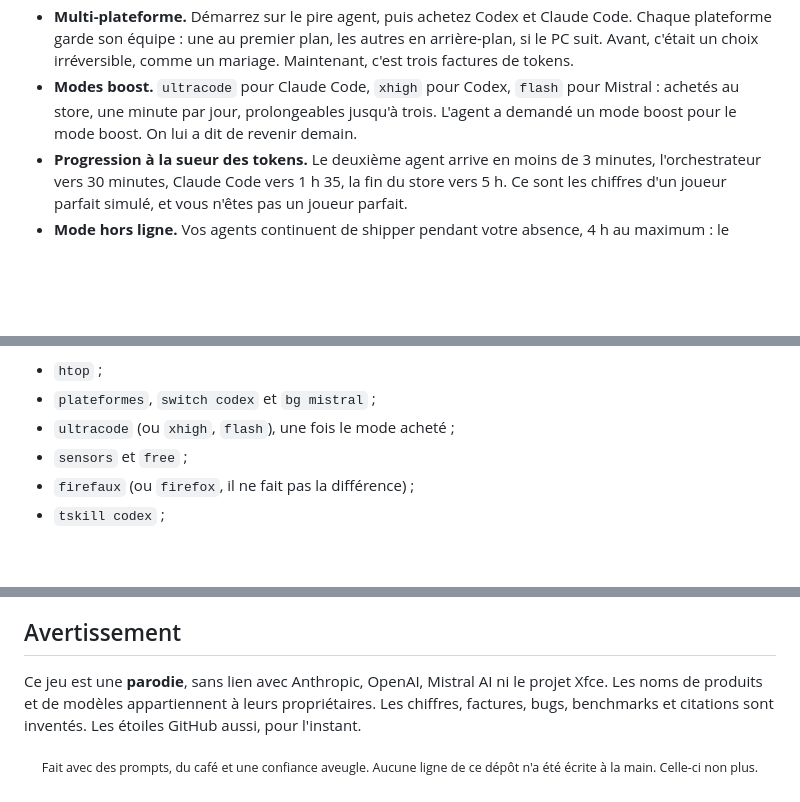
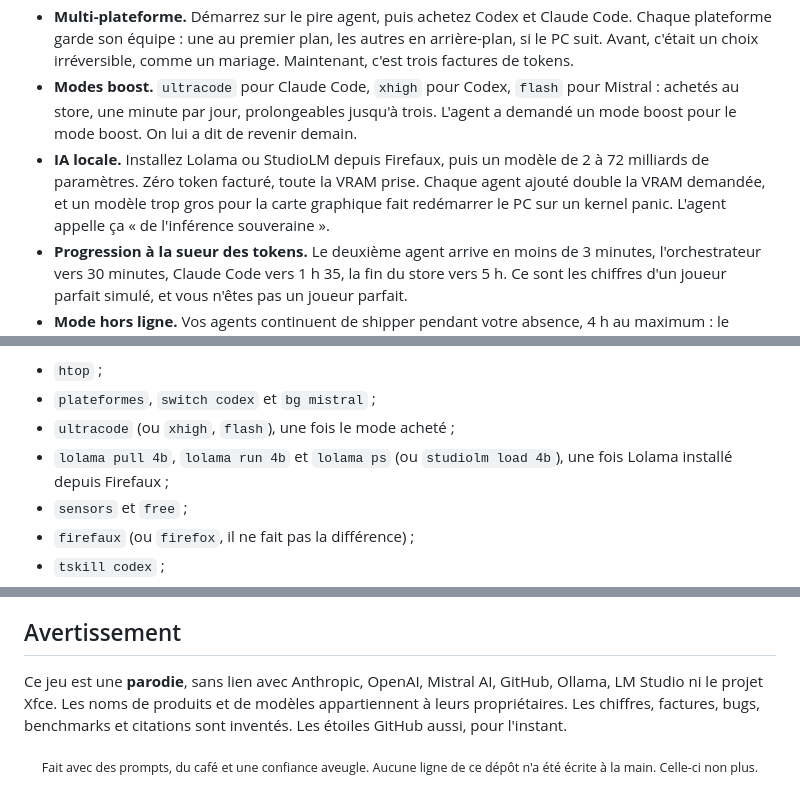
Before and after one commit to lucv78-coder/ai-devops-chaos-simulator, a Markdown page: README.md, 3 parts joined by grey strips. Drawn GitHub-style; blank space fills up the shorter version.

```diff
--- a/README.md
+++ b/README.md
@@ -46,6 +46,7 @@ C'est un idle game : le jeu se joue tout seul. Comme votre carrière depuis 2025
 - **Store intégré.** Trois rayons : agents IA, plateformes, matériel PC. Trois niveaux d'orchestrateur, des modèles plus chers, un terminal plus rapide et 14 skills, de « tests unitaires » à « lire CLAUDE.md (pour de vrai) », à un million de dollars.
 - **Multi-plateforme.** Démarrez sur le pire agent, puis achetez Codex et Claude Code. Chaque plateforme garde son équipe : une au premier plan, les autres en arrière-plan, si le PC suit. Avant, c'était un choix irréversible, comme un mariage. Maintenant, c'est trois factures de tokens.
 - **Modes boost.** `ultracode` pour Claude Code, `xhigh` pour Codex, `flash` pour Mistral : achetés au store, une minute par jour, prolongeables jusqu'à trois. L'agent a demandé un mode boost pour le mode boost. On lui a dit de revenir demain.
+- **IA locale.** Installez Lolama ou StudioLM depuis Firefaux, puis un modèle de 2 à 72 milliards de paramètres. Zéro token facturé, toute la VRAM prise. Chaque agent ajouté double la VRAM demandée, et un modèle trop gros pour la carte graphique fait redémarrer le PC sur un kernel panic. L'agent appelle ça « de l'inférence souveraine ».
 - **Progression à la sueur des tokens.** Le deuxième agent arrive en moins de 3 minutes, l'orchestrateur vers 30 minutes, Claude Code vers 1 h 35, la fin du store vers 5 h. Ce sont les chiffres d'un joueur parfait simulé, et vous n'êtes pas un joueur parfait.
 - **Mode hors ligne.** Vos agents continuent de shipper pendant votre absence, 4 h au maximum : le temps d'une réunion qui aurait pu être un mail.
 - **Bureau Linux complet.** `xfce` lance un vrai faux bureau avec fenêtres, icônes à double-cliquer, gestionnaire de fichiers, éditeur et lecteur PDF. La corbeille est toujours vide : ici, on supprime avec `rm -rf`. Vous pouvez supprimer `/bin`. Vous ne devriez pas.
@@ -167,6 +170,7 @@ Ou, plus simple : **[jouez en ligne](https://lucv78-coder.github.io/ai-devops-ch
 - `htop` ;
 - `plateformes`, `switch codex` et `bg mistral` ;
 - `ultracode` (ou `xhigh`, `flash`), une fois le mode acheté ;
+- `lolama pull 4b`, `lolama run 4b` et `lolama ps` (ou `studiolm load 4b`), une fois Lolama installé depuis Firefaux ;
 - `sensors` et `free` ;
 - `firefaux` (ou `firefox`, il ne fait pas la différence) ;
 - `tskill codex` ;
@@ -291,6 +298,6 @@ Si vous arrivez à gagner de l'argent avec, c'est que vous avez mieux vibecodé
 
 ## Avertissement
 
-Ce jeu est une **parodie**, sans lien avec Anthropic, OpenAI, Mistral AI ni le projet Xfce. Les noms de produits et de modèles appartiennent à leurs propriétaires. Les chiffres, factures, bugs, benchmarks et citations sont inventés. Les étoiles GitHub aussi, pour l'instant.
+Ce jeu est une **parodie**, sans lien avec Anthropic, OpenAI, Mistral AI, GitHub, Ollama, LM Studio ni le projet Xfce. Les noms de produits et de modèles appartiennent à leurs propriétaires. Les chiffres, factures, bugs, benchmarks et citations sont inventés. Les étoiles GitHub aussi, pour l'instant.
 
 <p align="center"><sub>Fait avec des prompts, du café et une confiance aveugle. Aucune ligne de ce dépôt n'a été écrite à la main. Celle-ci non plus.</sub></p>
```
Also changed, not shown: other parts of README.md (+12 -7 lines), CONTRIBUTING.md (+1 -1 lines), assets/screen-lolama.png (added), assets/screen-vram.png (added), 4 other files.
